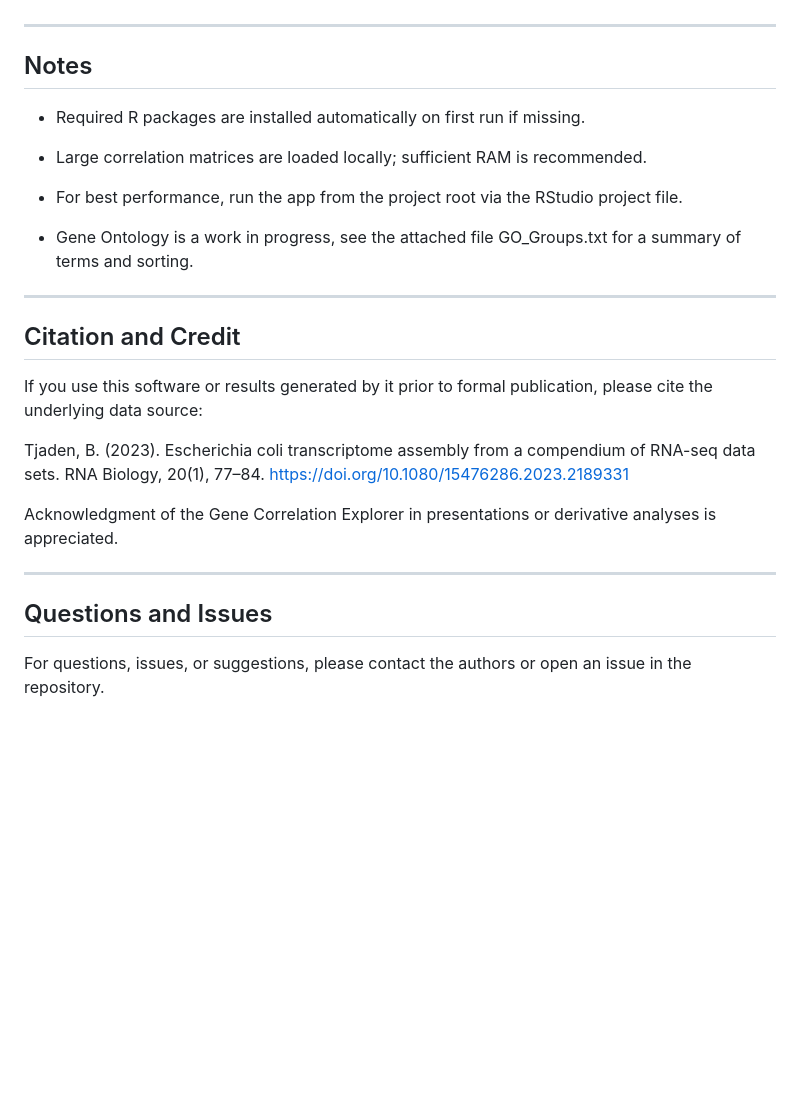
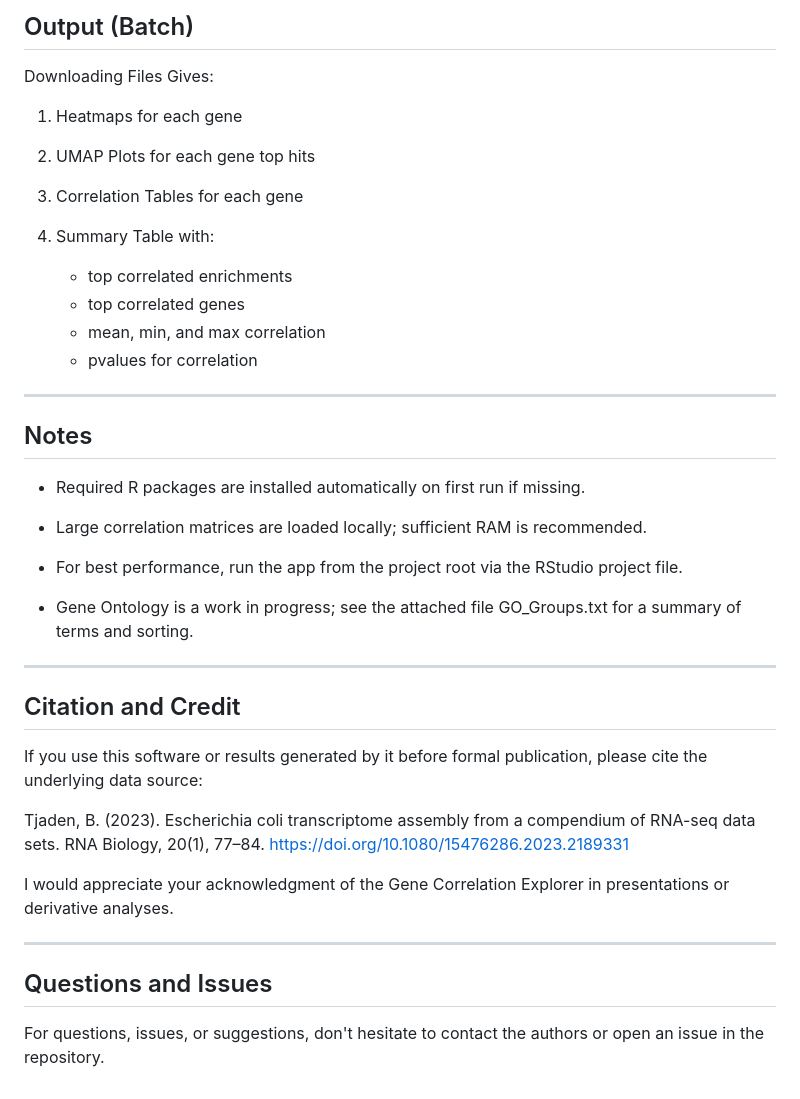
Before and after one commit to mlw335/mRNA_correlation, a Markdown page: README.md, the part around one of its changes. Rendered like a GitHub page; blank space fills up the shorter version.

```diff
--- a/README.md
+++ b/README.md
@@ -103,3 +120,18 @@ These outputs can be saved for downstream analysis or publication.
+## Output  (Batch)
+
+Downloading Files Gives:
+
+1. Heatmaps for each gene
+
+2. UMAP Plots for each gene top hits
+
+3. Correlation Tables for each gene
+
+4. Summary Table with:
+    - top correlated enrichments
+    - top correlated genes
+    - mean, min, and max correlation
+    - pvalues for correlation
 
 ------------------------------------------------------------
 
@@ -111,25 +143,23 @@ These outputs can be saved for downstream analysis or publication.
 
 - For best performance, run the app from the project root via the RStudio project file.
 
-- Gene Ontology is a work in progress, see the attached file GO_Groups.txt for a summary of terms and sorting.
+- Gene Ontology is a work in progress; see the attached file GO_Groups.txt for a summary of terms and sorting.
 
 ------------------------------------------------------------
 
 ## Citation and Credit
 
-If you use this software or results generated by it prior to formal publication,
-please cite the underlying data source:
+If you use this software or results generated by it before formal publication, please cite the underlying data source:
 
 Tjaden, B. (2023).
 Escherichia coli transcriptome assembly from a compendium of RNA-seq data sets.
 RNA Biology, 20(1), 77–84.
 https://doi.org/10.1080/15476286.2023.2189331
 
-Acknowledgment of the Gene Correlation Explorer in presentations or derivative
-analyses is appreciated.
+I would appreciate your acknowledgment of the Gene Correlation Explorer in presentations or derivative analyses.
 
 ------------------------------------------------------------
 
 ## Questions and Issues
 
-For questions, issues, or suggestions, please contact the authors or open an issue in the repository.
+For questions, issues, or suggestions, don't hesitate to contact the authors or open an issue in the repository.
```
Also changed, not shown: other parts of README.md (+24 -7 lines).
